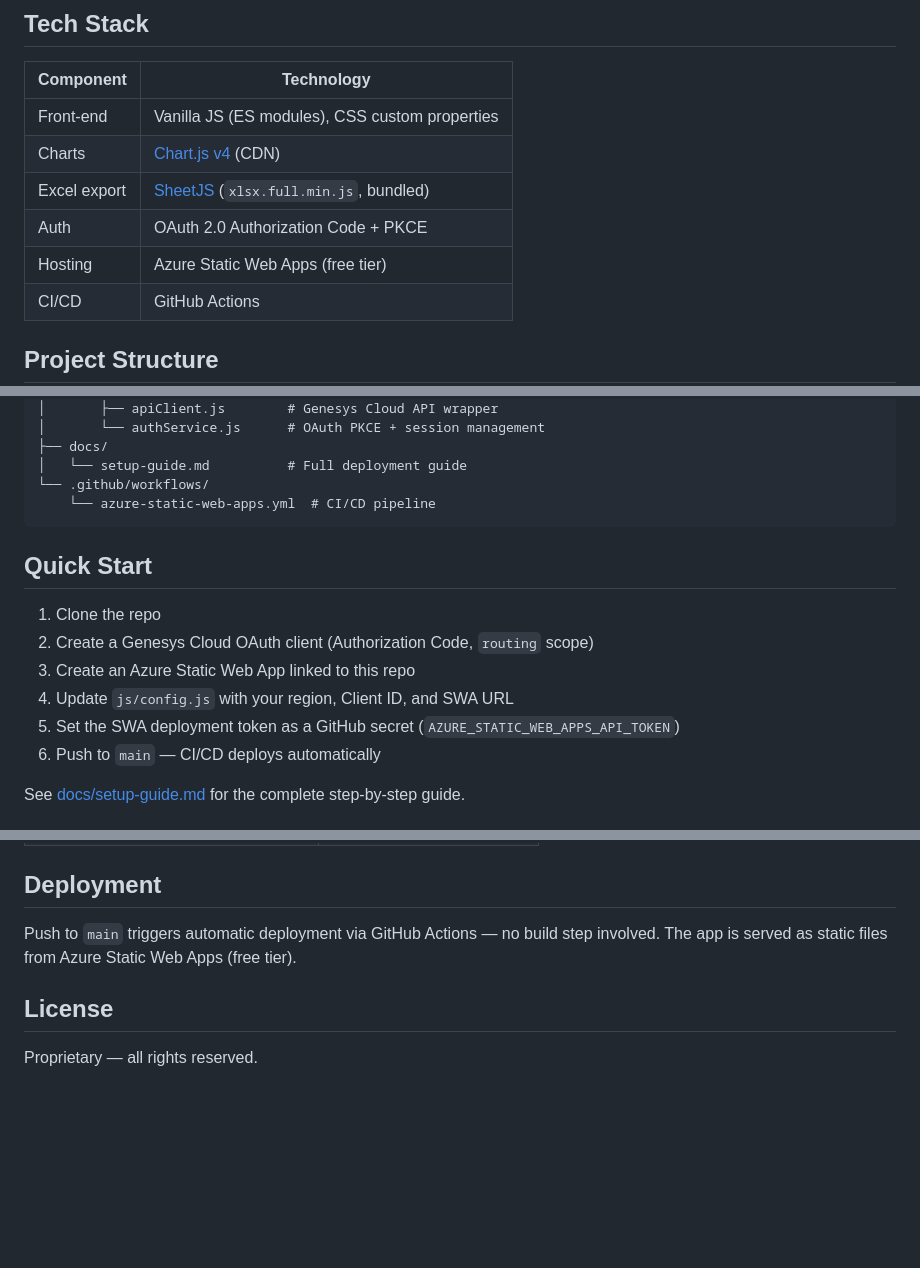
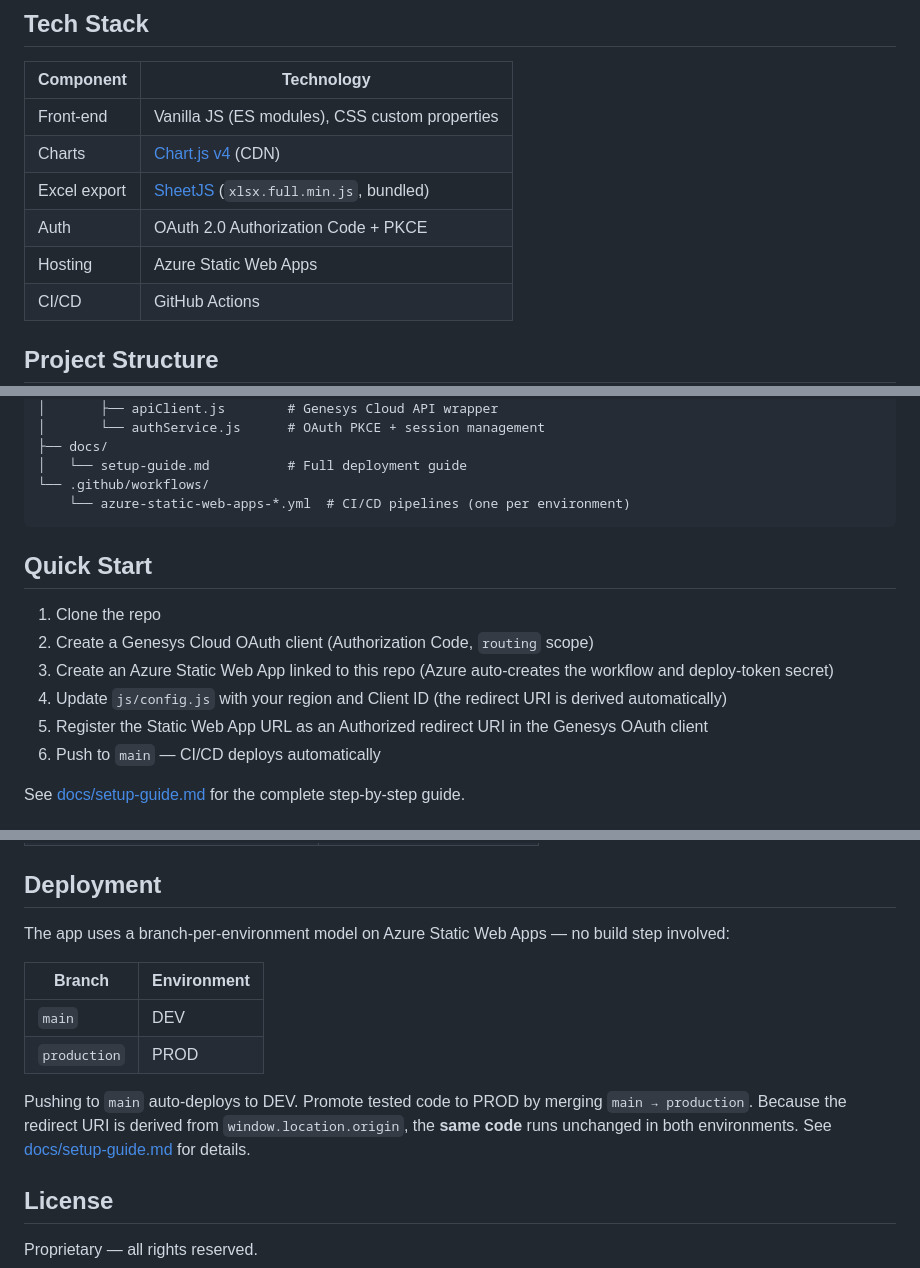
Before and after one commit to XxMasterbeasTxX/genesys-copilot-app, a Markdown page: README.md, 3 parts joined by grey strips. GitHub-like rendering; blank space fills up the shorter version.

Commit message:
docs: update for company Azure migration, dynamic redirect URI, and DEV/PROD branch promotion

````diff
--- a/README.md
+++ b/README.md
@@ -24,7 +24,7 @@ A standalone front-end dashboard for **Genesys Cloud Agent Copilot** — view ag
 | Charts | [Chart.js v4](https://www.chartjs.org/) (CDN) |
 | Excel export | [SheetJS](https://sheetjs.com/) (`xlsx.full.min.js`, bundled) |
 | Auth | OAuth 2.0 Authorization Code + PKCE |
-| Hosting | Azure Static Web Apps (free tier) |
+| Hosting | Azure Static Web Apps |
 | CI/CD | GitHub Actions |
 
 ## Project Structure
@@ -60,16 +60,16 @@ A standalone front-end dashboard for **Genesys Cloud Agent Copilot** — view ag
 ├── docs/
 │   └── setup-guide.md          # Full deployment guide
 └── .github/workflows/
-    └── azure-static-web-apps.yml  # CI/CD pipeline
+    └── azure-static-web-apps-*.yml  # CI/CD pipelines (one per environment)
 ```
 
 ## Quick Start
 
 1. Clone the repo
 2. Create a Genesys Cloud OAuth client (Authorization Code, `routing` scope)
-3. Create an Azure Static Web App linked to this repo
-4. Update `js/config.js` with your region, Client ID, and SWA URL
-5. Set the SWA deployment token as a GitHub secret (`AZURE_STATIC_WEB_APPS_API_TOKEN`)
+3. Create an Azure Static Web App linked to this repo (Azure auto-creates the workflow and deploy-token secret)
+4. Update `js/config.js` with your region and Client ID (the redirect URI is derived automatically)
+5. Register the Static Web App URL as an Authorized redirect URI in the Genesys OAuth client
 6. Push to `main` — CI/CD deploys automatically
 
 See [docs/setup-guide.md](docs/setup-guide.md) for the complete step-by-step guide.
@@ -114,7 +114,14 @@ This app uses the logged-in user's own access token. Each user needs a Genesys C
 
 ## Deployment
 
-Push to `main` triggers automatic deployment via GitHub Actions — no build step involved. The app is served as static files from Azure Static Web Apps (free tier).
+The app uses a branch-per-environment model on Azure Static Web Apps — no build step involved:
+
+| Branch | Environment |
+| --- | --- |
+| `main` | DEV |
+| `production` | PROD |
+
+Pushing to `main` auto-deploys to DEV. Promote tested code to PROD by merging `main → production`. Because the redirect URI is derived from `window.location.origin`, the **same code** runs unchanged in both environments. See [docs/setup-guide.md](docs/setup-guide.md) for details.
 
 ## License
 
````
Also changed, not shown: other parts of README.md (+1 -1 lines), docs/api-reference.md (+2 -0 lines), docs/setup-guide.md (+34 -36 lines).
